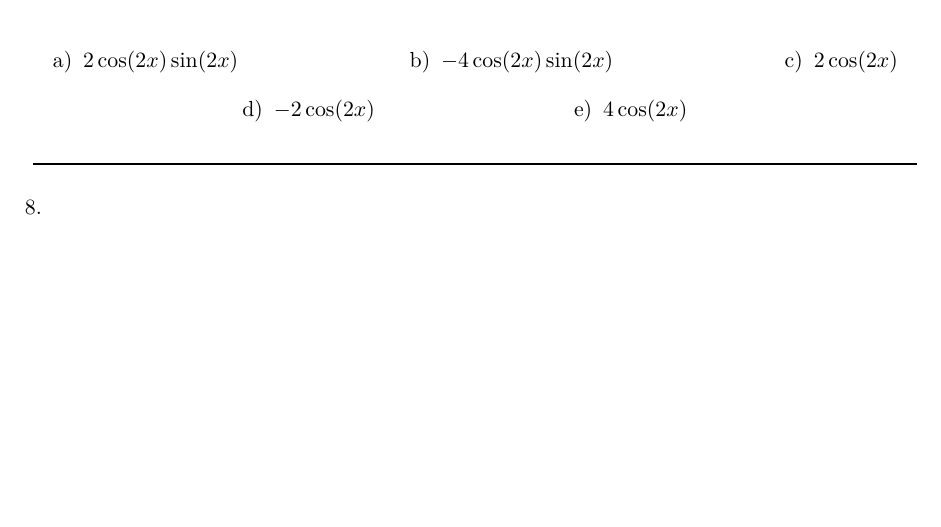
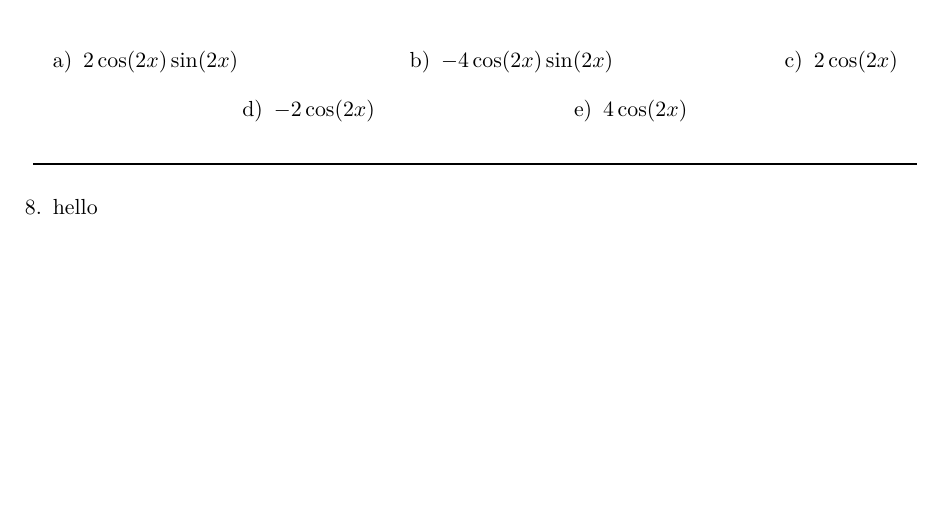
Before and after one commit to TH3D0LPH1N/Calc-Text-Siprep, a LaTeX problem sheet (Chapter1Main.tex, which reads Chapter1Section2.tex): part of page 21 of 21, cut so that both start at the same text. Compiled offline with pdfLaTeX.

Commit message:
First compilation attempt on VSCode

```diff
--- a/Chapter1Section2.tex
+++ b/Chapter1Section2.tex
@@ -274,6 +274,6 @@ Complete the following. \par
         \makebox[0.25 \textwidth] \choice $4\cos (2x)$
     \end{oneparchoices} \par \horizontalline
 
-    \question
+    \question hello
 
 \end{questions}
```
Also changed, not shown: Chapter1Main.pdf (added), 6 other files.
